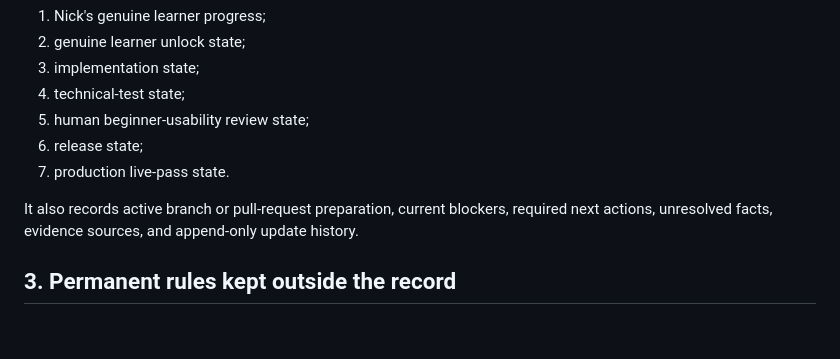
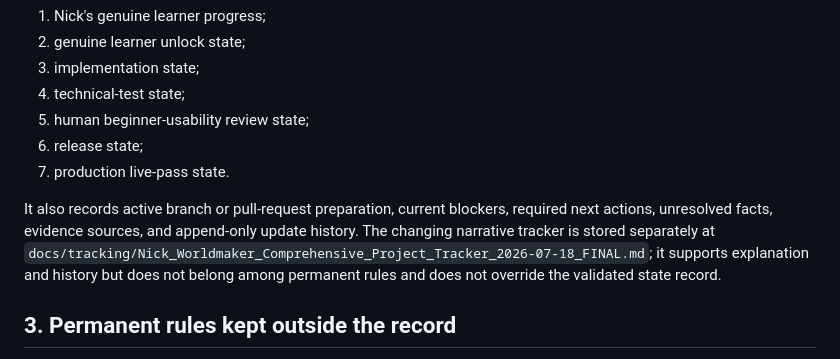
Before and after one commit to KhunAlek/nick-worldmaker, a Markdown page: docs/governance/2026-07-18_Worldmaker_State_Control_Design.md, the part around the change. Drawn GitHub-style; blank space fills up the shorter version.

Commit message:
Update tracker location reference in docs/governance/2026-07-18_Worldmaker_State_Control_Design.md

```diff
--- a/docs/governance/2026-07-18_Worldmaker_State_Control_Design.md
+++ b/docs/governance/2026-07-18_Worldmaker_State_Control_Design.md
@@ -23,7 +23,7 @@ The record keeps these dimensions separate for every mission:
 6. release state;
 7. production live-pass state.
 
-It also records active branch or pull-request preparation, current blockers, required next actions, unresolved facts, evidence sources, and append-only update history.
+It also records active branch or pull-request preparation, current blockers, required next actions, unresolved facts, evidence sources, and append-only update history. The changing narrative tracker is stored separately at `docs/tracking/Nick_Worldmaker_Comprehensive_Project_Tracker_2026-07-18_FINAL.md`; it supports explanation and history but does not belong among permanent rules and does not override the validated state record.
 
 ## 3. Permanent rules kept outside the record
 
```
